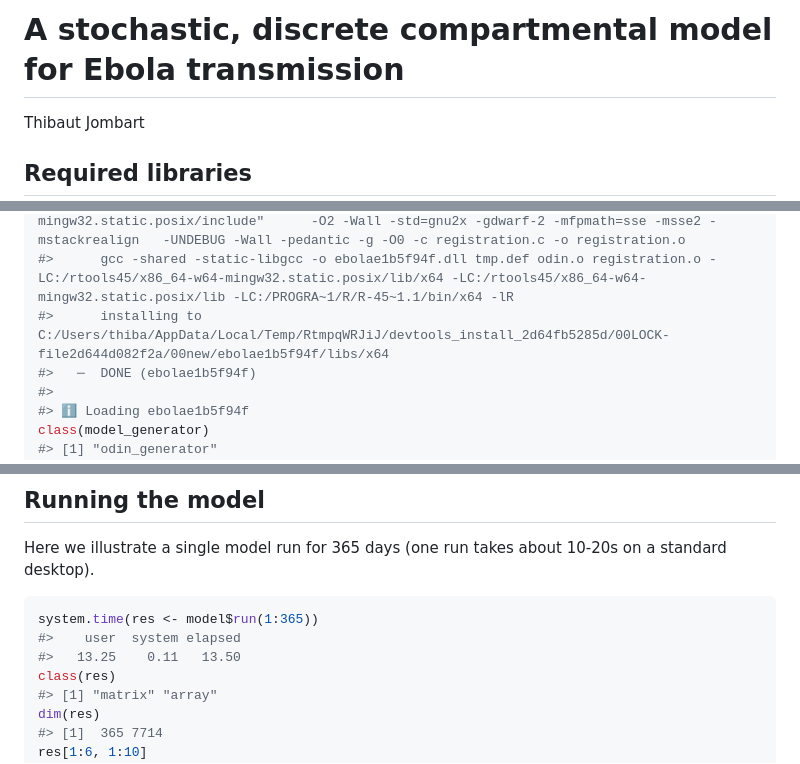
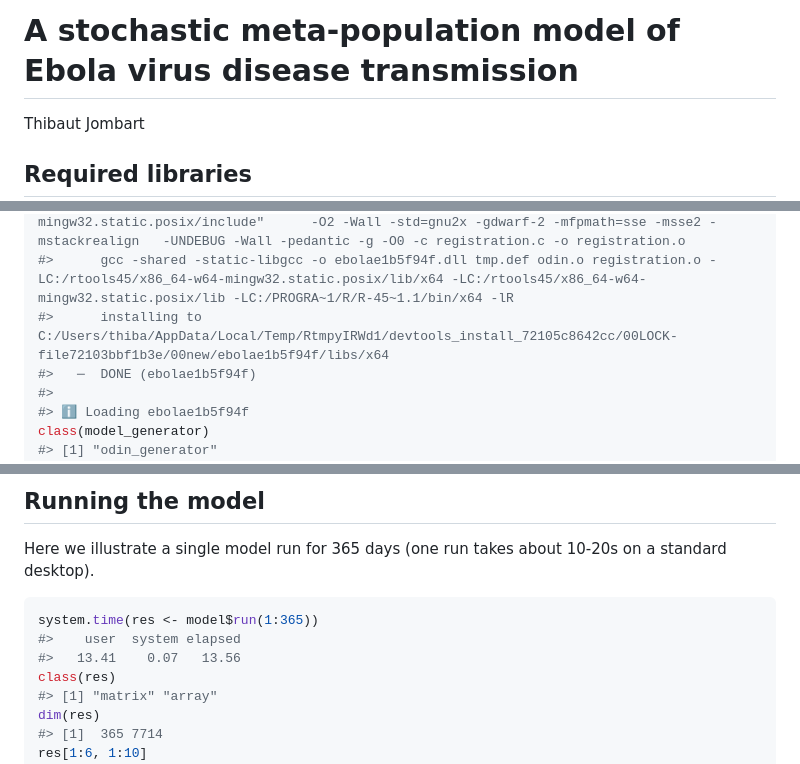
Before and after one commit to thibautjombart/ebola_model_odin, a Markdown page: README.md, 3 parts joined by grey strips. Rendered like a GitHub page.

````diff
--- a/README.md
+++ b/README.md
@@ -1,4 +1,4 @@
-A stochastic, discrete compartmental model for Ebola transmission
+A stochastic meta-population model of Ebola virus disease transmission
 ================
 Thibaut Jombart
 
@@ -43,7 +43,7 @@ model_generator <- odin::odin(path_model)
 #>      gcc  -I"C:/PROGRA~1/R/R-45~1.1/include" -DNDEBUG     -I"C:/rtools45/x86_64-w64-mingw32.static.posix/include"      -O2 -Wall -std=gnu2x -gdwarf-2 -mfpmath=sse -msse2 -mstackrealign   -UNDEBUG -Wall -pedantic -g -O0 -c odin.c -o odin.o
 #>      gcc  -I"C:/PROGRA~1/R/R-45~1.1/include" -DNDEBUG     -I"C:/rtools45/x86_64-w64-mingw32.static.posix/include"      -O2 -Wall -std=gnu2x -gdwarf-2 -mfpmath=sse -msse2 -mstackrealign   -UNDEBUG -Wall -pedantic -g -O0 -c registration.c -o registration.o
 #>      gcc -shared -static-libgcc -o ebolae1b5f94f.dll tmp.def odin.o registration.o -LC:/rtools45/x86_64-w64-mingw32.static.posix/lib/x64 -LC:/rtools45/x86_64-w64-mingw32.static.posix/lib -LC:/PROGRA~1/R/R-45~1.1/bin/x64 -lR
-#>      installing to C:/Users/thiba/AppData/Local/Temp/RtmpqWRJiJ/devtools_install_2d64fb5285d/00LOCK-file2d644d082f2a/00new/ebolae1b5f94f/libs/x64
+#>      installing to C:/Users/thiba/AppData/Local/Temp/RtmpyIRWd1/devtools_install_72105c8642cc/00LOCK-file72103bbf1b3e/00new/ebolae1b5f94f/libs/x64
 #>   ─  DONE (ebolae1b5f94f)
 #>
 #> ℹ Loading ebolae1b5f94f
@@ -243,7 +243,7 @@ Here we illustrate a single model run for 365 days (one run takes about
 ``` r
 system.time(res <- model$run(1:365))
 #>    user  system elapsed
-#>   13.25    0.11   13.50
+#>   13.41    0.07   13.56
 class(res)
 #> [1] "matrix" "array"
 dim(res)
````
Also changed, not shown: other parts of README.md (+5 -5 lines), figures/unnamed-chunk-10-1.png, figures/unnamed-chunk-9-1.png, 1 other file.
